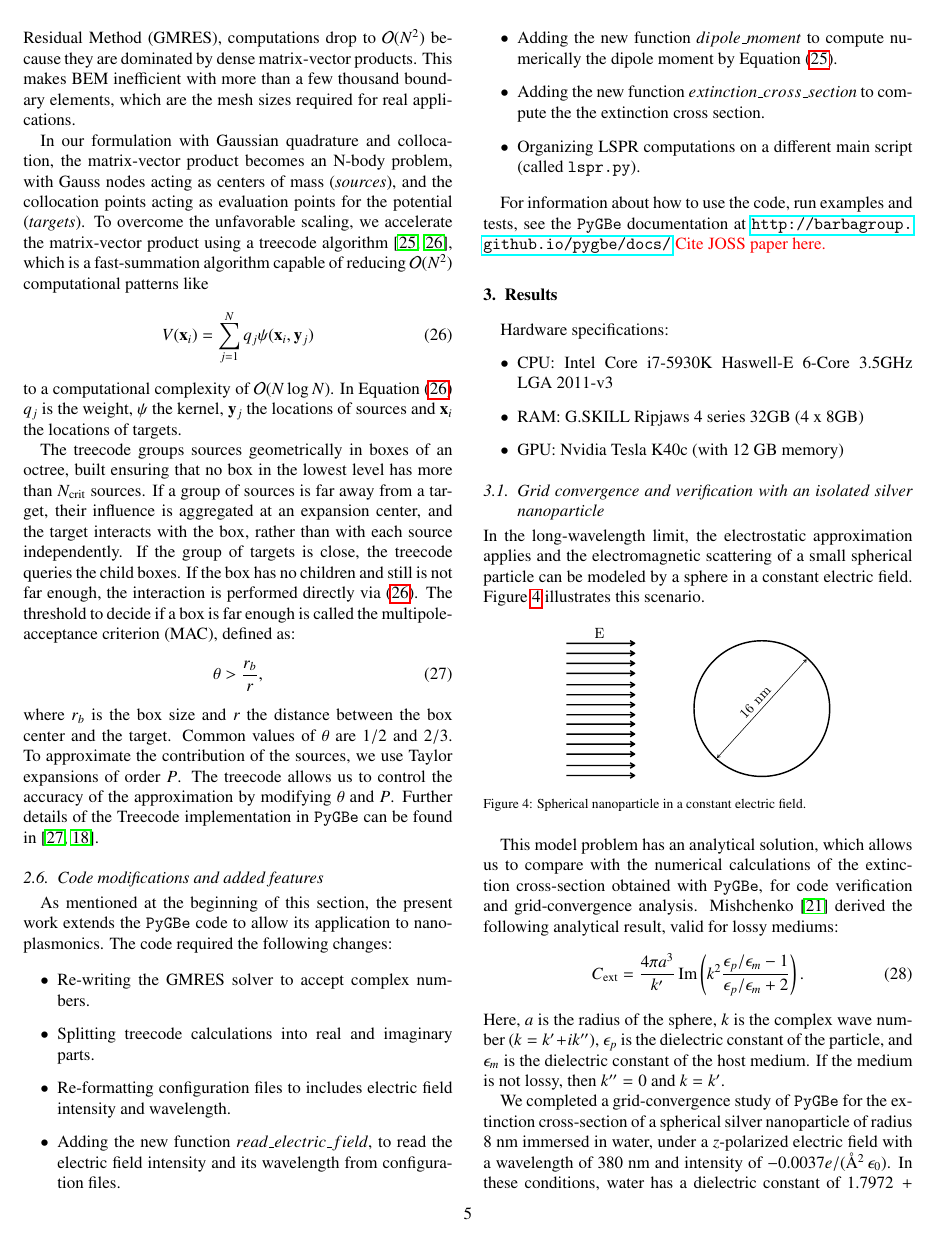
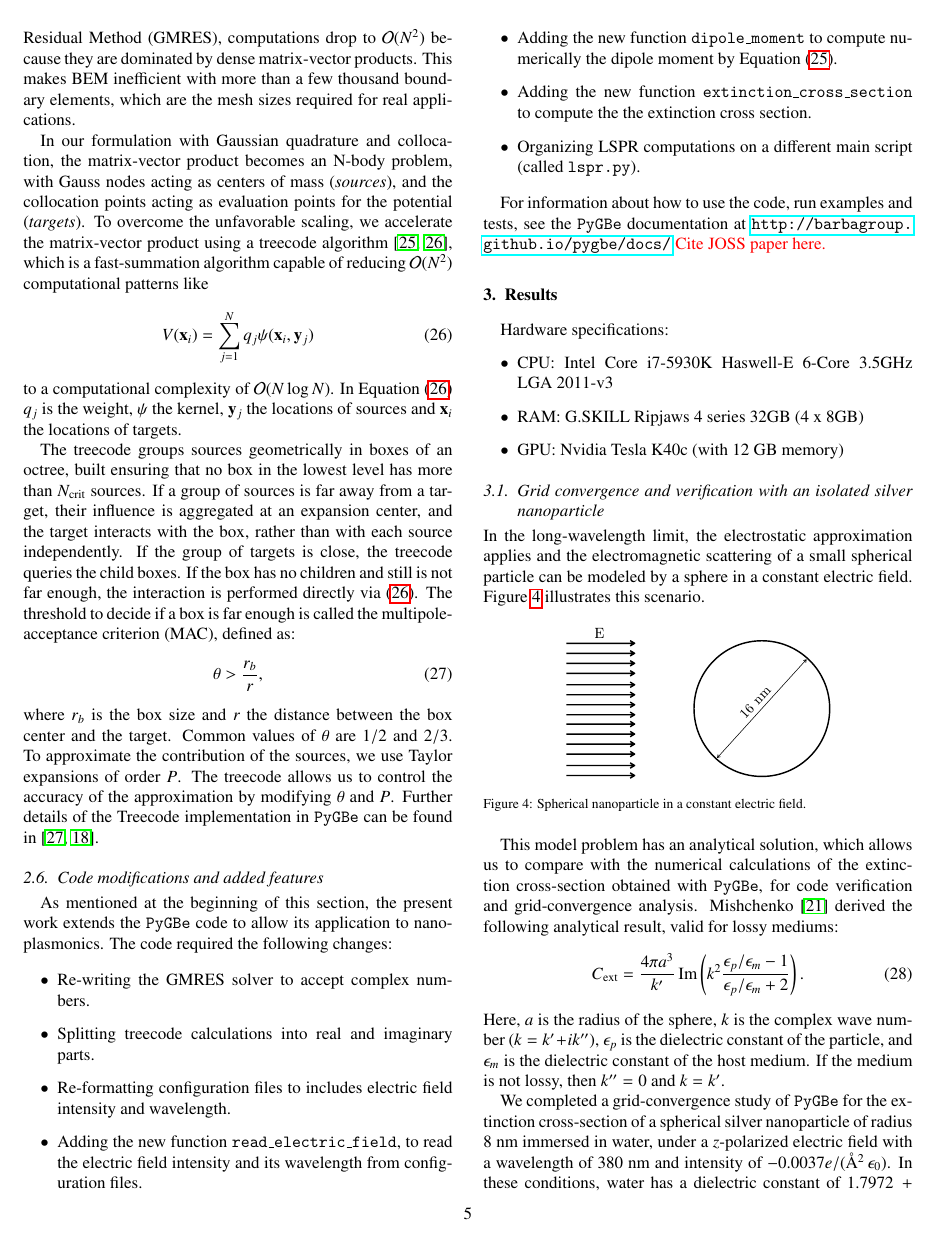
Before and after one commit to barbagroup/pygbe_lspr_paper, a LaTeX paper (tex/ClementiCooperBarba2018.tex, which reads tex/methods.tex): page 5 of 11. Compiled offline with pdfLaTeX.

Commit message:
[methods] format code as texttt

```diff
--- a/tex/methods.tex
+++ b/tex/methods.tex
@@ -507,9 +507,9 @@ The code required the following changes:
     \item Re-writing the GMRES solver to accept complex numbers.
     \item Splitting treecode calculations into real and imaginary parts.
     \item Re-formatting configuration files to includes electric field intensity and  wavelength.
-    \item Adding the new function $read\_electric\_field$, to read the electric field intensity and its wavelength from configuration files.
-    \item Adding the new function $dipole\_moment$ to compute numerically the dipole moment by Equation \eqref{eq:dipole_def_gauss_i_final}.
-    \item Adding the new function $extinction\_cross\_section$ to compute the the extinction cross section.
+    \item Adding the new function \texttt{read\_electric\_field}, to read the electric field intensity and its wavelength from configuration files.
+    \item Adding the new function \texttt{dipole\_moment} to compute numerically the dipole moment by Equation \eqref{eq:dipole_def_gauss_i_final}.
+    \item Adding the new function \texttt{extinction\_cross\_section} to compute the the extinction cross section.
     \item Organizing LSPR computations on a different main script (called \texttt{lspr.py}).
 \end{itemize}
 
```
